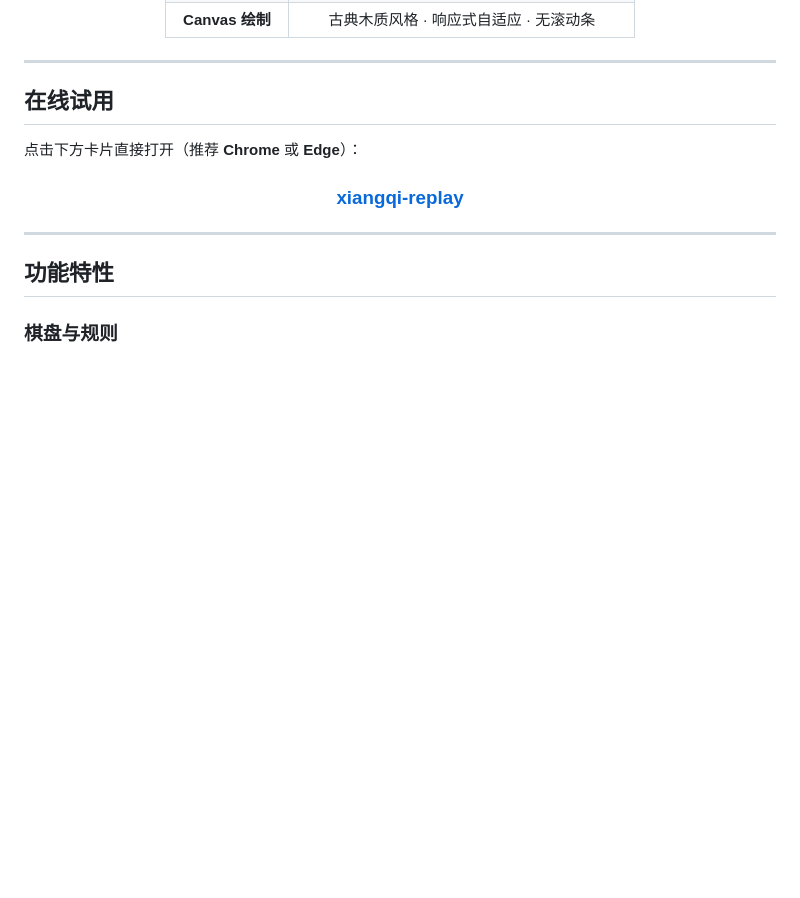
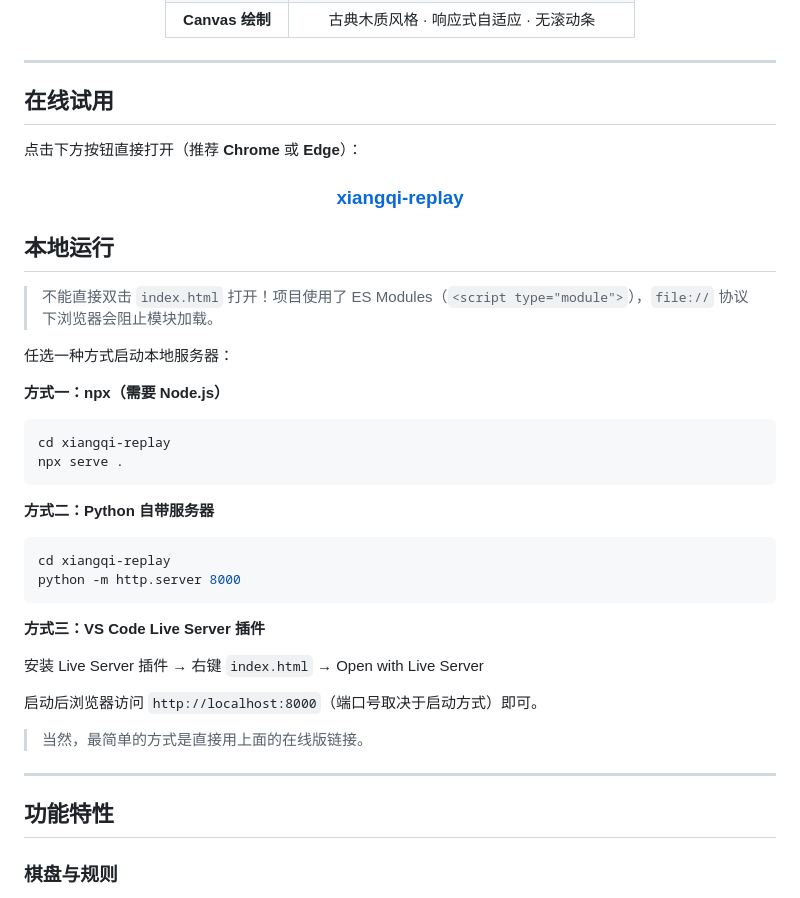
Before and after one commit to ZhiqiangBao/xiangqi-replay, a Markdown page: README.md, the part around the change. Rendered like a GitHub page; blank space fills up the shorter version.

Commit message:
docs: 修正本地运行说明 - 不能直接双击 index.html（ES Modules 需 HTTP 服务器）

````diff
--- a/README.md
+++ b/README.md
@@ -35,13 +35,39 @@
 
 ## 在线试用
 
-点击下方卡片直接打开（推荐 **Chrome** 或 **Edge**）：
+点击下方按钮直接打开（推荐 **Chrome** 或 **Edge**）：
 
 <div align="center">
 
 ### [xiangqi-replay](https://zhiqiangbao.github.io/xiangqi-replay/)
 
 </div>
+
+## 本地运行
+
+> 不能直接双击 `index.html` 打开！项目使用了 ES Modules（`<script type="module">`），`file://` 协议下浏览器会阻止模块加载。
+
+任选一种方式启动本地服务器：
+
+**方式一：npx（需要 Node.js）**
+```bash
+cd xiangqi-replay
+npx serve .
+```
+
+**方式二：Python 自带服务器**
+```bash
+cd xiangqi-replay
+python -m http.server 8000
+```
+
+**方式三：VS Code Live Server 插件**
+
+安装 Live Server 插件 → 右键 `index.html` → Open with Live Server
+
+启动后浏览器访问 `http://localhost:8000`（端口号取决于启动方式）即可。
+
+> 当然，最简单的方式是直接用上面的在线版链接。
 
 ---
 
````
